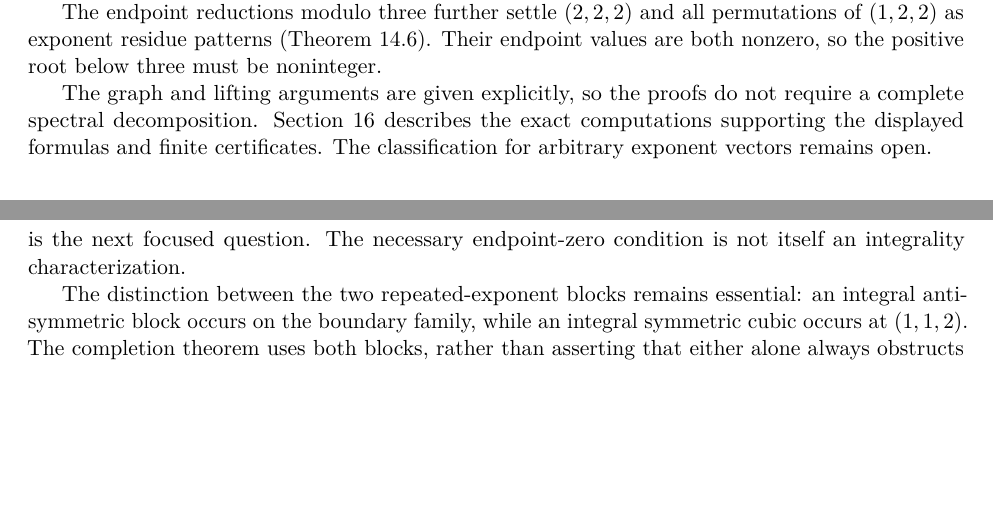
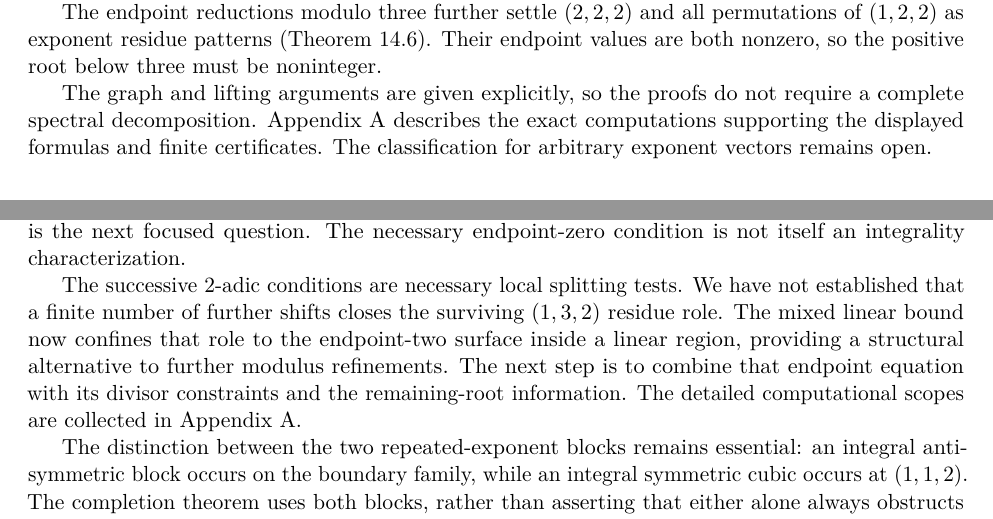
Before and after one commit to the-omega-institute/ideal-intersection-laplacian, a LaTeX paper (paper/paper.tex, which reads paper/sections/introduction.tex, paper/sections/open.tex): two parts of pages 3 and 34 of 34 before the commit and two parts of pages 3 and 29 of 34 after it, joined at a grey line, cut so that both start at the same text, the shorter picture padded with empty space. Compiled offline with pdfLaTeX.

Commit message:
Separate verification appendix and record limits of two-adic refinement

```diff
--- a/paper/sections/introduction.tex
+++ b/paper/sections/introduction.tex
@@ -116,7 +116,7 @@ all permutations of $(1,2,2)$ as exponent residue patterns
 both nonzero, so the positive root below three must be noninteger.
 
 The graph and lifting arguments are given explicitly, so the proofs do not
-require a complete spectral decomposition. Section~\ref{sec:verification}
+require a complete spectral decomposition. Appendix~\ref{sec:verification}
 describes the exact computations supporting the displayed formulas and
 finite certificates. The classification for arbitrary exponent vectors
 remains open.
--- a/paper/sections/open.tex
+++ b/paper/sections/open.tex
@@ -67,6 +67,15 @@ finding another noninteger quotient root there, is the next focused
 question. The necessary endpoint-zero condition is not itself an
 integrality characterization.
 
+The successive $2$-adic conditions are necessary local splitting tests.
+We have not established that a finite number of further shifts closes the
+surviving $(1,3,2)$ residue role. The mixed linear bound now confines that
+role to the endpoint-two surface inside a linear region, providing a
+structural alternative to further modulus refinements. The next step is
+to combine that endpoint equation with its divisor constraints and the
+remaining-root information. The detailed computational scopes are collected
+in Appendix~\ref{sec:verification}.
+
 The distinction between the two repeated-exponent blocks remains essential: an integral
 antisymmetric block occurs on the boundary family, while an integral
 symmetric cubic occurs at $(1,1,2)$. The completion theorem uses both
```
Also changed, not shown: RESEARCH-PLAN.md (+4 -0 lines), paper/paper.tex (+2 -1 lines), paper/README.md, paper/paper.pdf.
